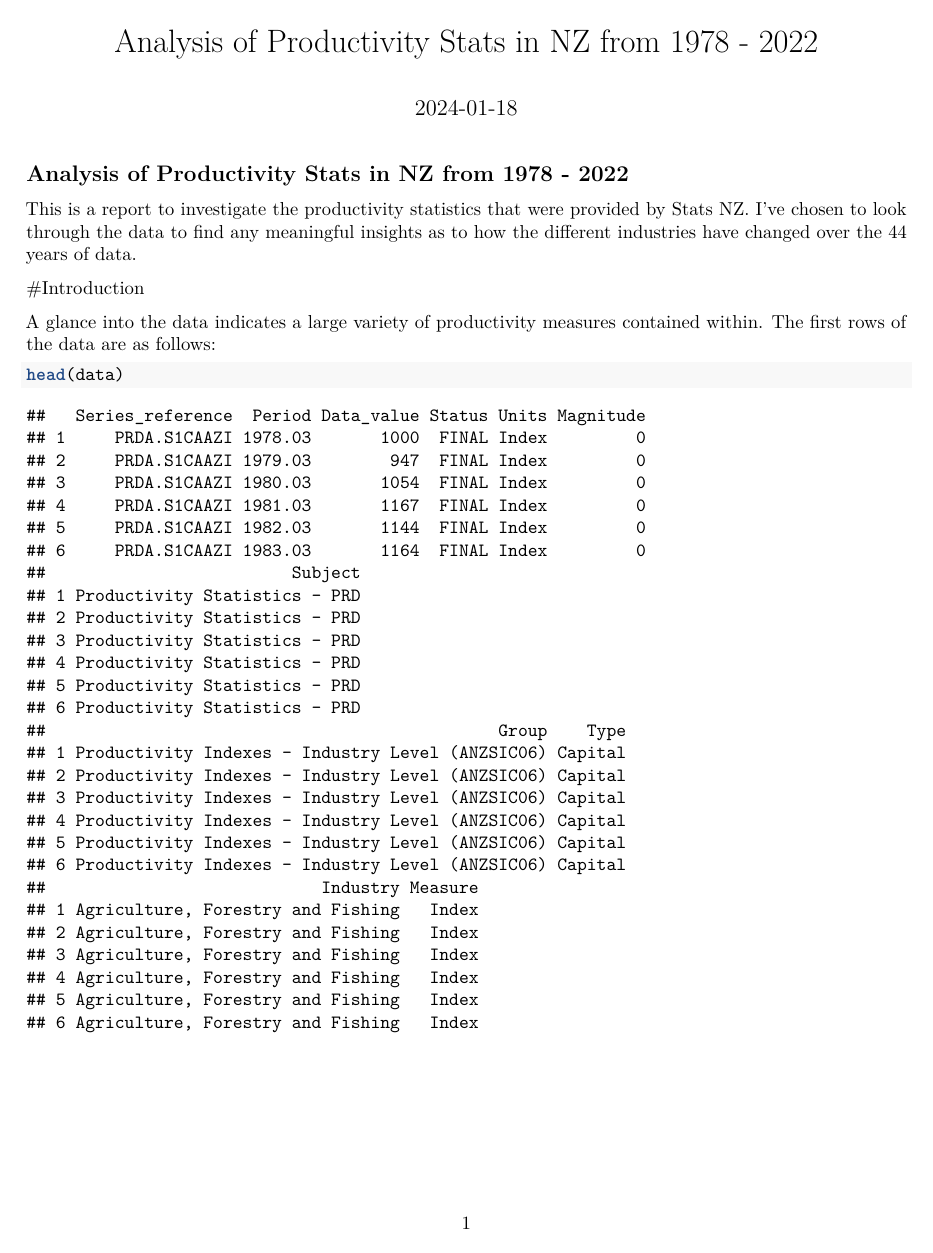
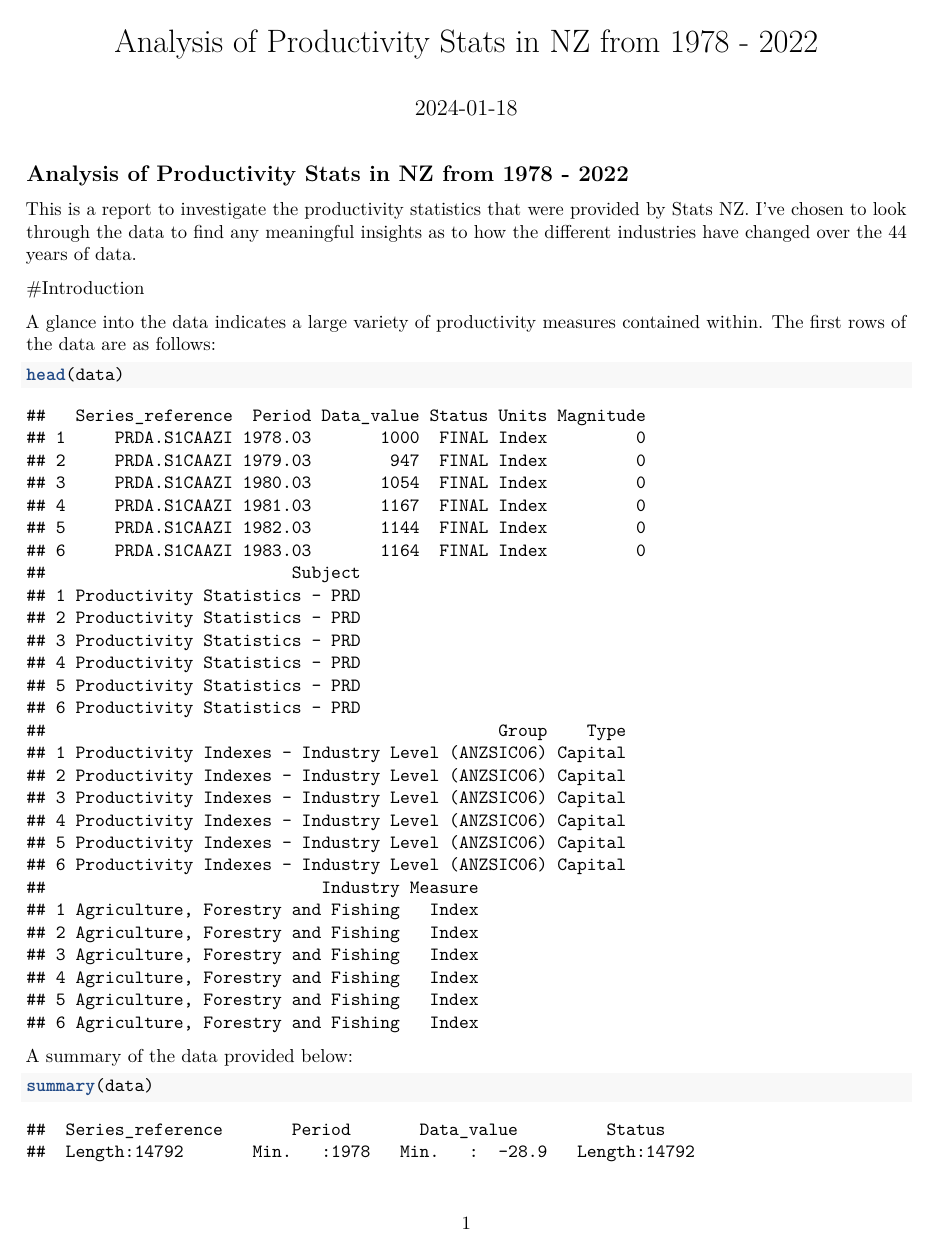
Before and after one commit to StanleyGM93/population-stats-in-r, an R Markdown document (Productivity statistics report.Rmd): the whole page before the commit and page 1 of 2 after it. Rendered offline with R 4.5, knitr and Pandoc, then LaTeX, with nearby package versions.

Commit message:
Added summary and structure of data

````diff
--- a/Productivity statistics report.Rmd
+++ b/Productivity statistics report.Rmd
@@ -27,3 +27,7 @@ A glance into the data indicates a large variety of productivity measures contai
 ```{r}
 head(data)
 ```
+
+A summary of the data provided below:
+```{r}
+summary(data)
````
Also changed, not shown: Productivity-statistics-report.tex, Productivity statistics report.Rmd (7 more changed lines).
